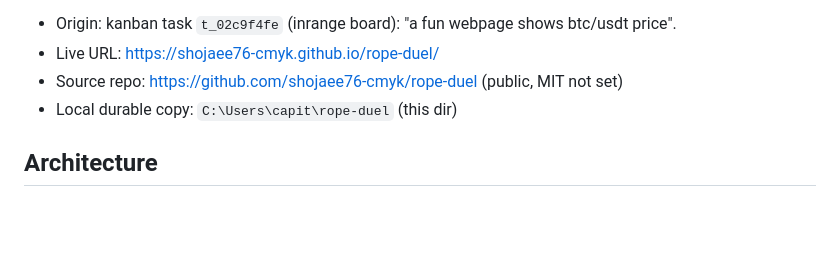
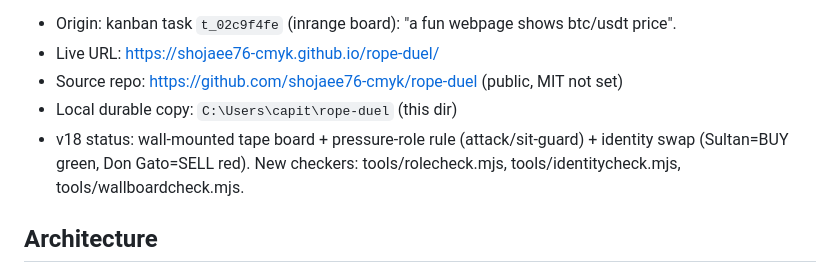
Before and after one commit to shojaee76-cmyk/rope-duel, a Markdown page: PROJECT.md, the part around the change. Drawn GitHub-style; blank space fills up the shorter version.

Commit message:
docs: v18 status line

```diff
--- a/PROJECT.md
+++ b/PROJECT.md
@@ -7,6 +7,7 @@ A single-page site: two Andalusian cats (DON GATO = BUY pressure, green; SULTAN
 - Live URL: https://shojaee76-cmyk.github.io/rope-duel/
 - Source repo: https://github.com/shojaee76-cmyk/rope-duel (public, MIT not set)
 - Local durable copy: `C:\Users\capit\rope-duel` (this dir)
+- v18 status: wall-mounted tape board + pressure-role rule (attack/sit-guard) + identity swap (Sultan=BUY green, Don Gato=SELL red). New checkers: tools/rolecheck.mjs, tools/identitycheck.mjs, tools/wallboardcheck.mjs.
 
 ## Architecture
 - `feed.js` — BtcTradeFeed: Binance WS (trade + ticker), 30s rolling pressure [-1,+1], 250ms throttled emits, 3-endpoint reconnect w/ backoff, deterministic sim fallback. Zero deps.
```
